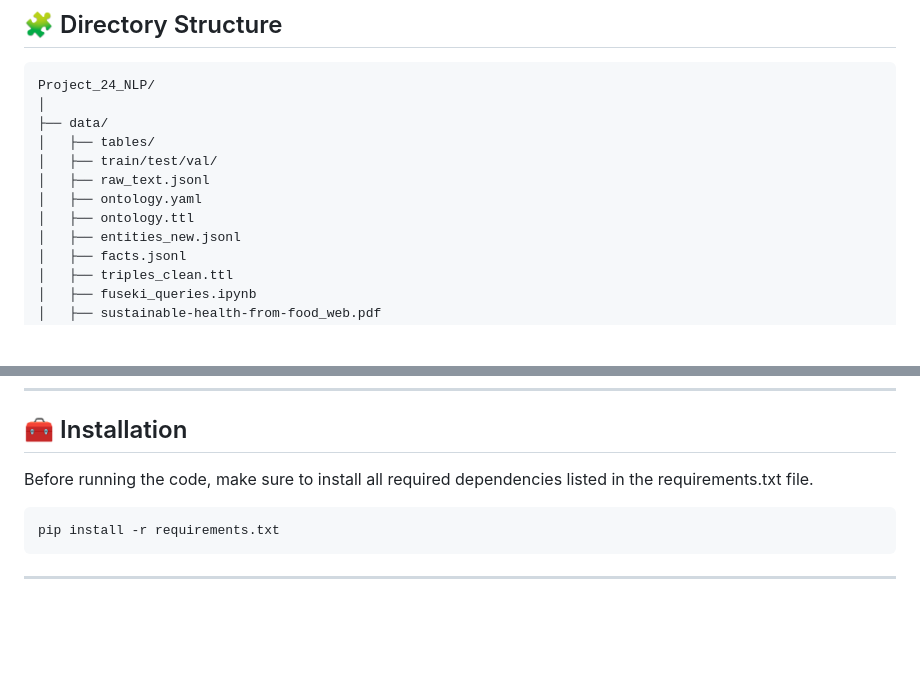
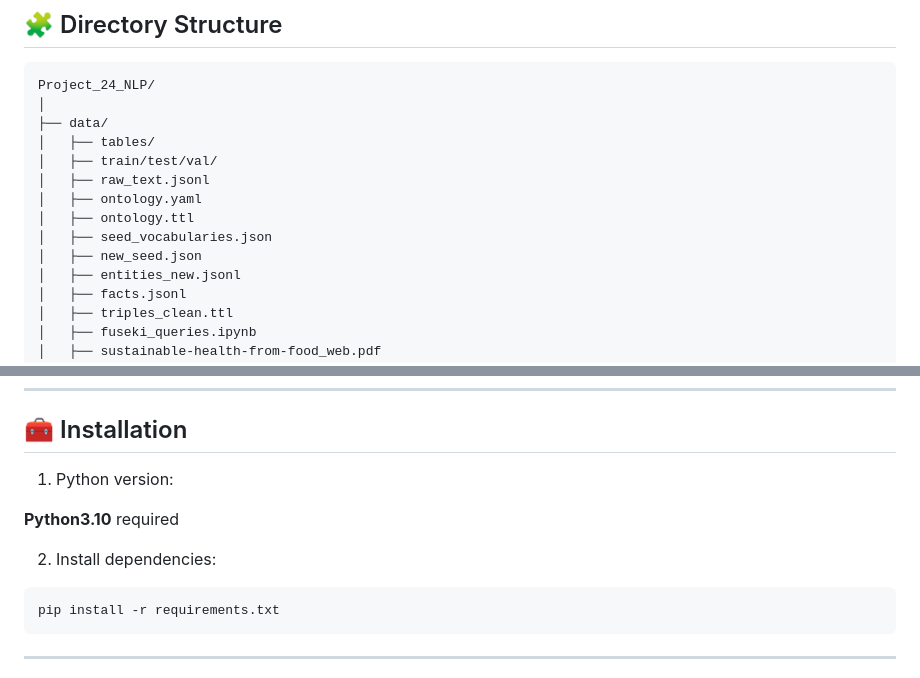
Before and after one commit to raphsa/pdf_to_KnowledgeGraph_LLM, a Markdown page: README.md, 2 parts joined by grey strips. Rendered like a GitHub page; blank space fills up the shorter version.

````diff
--- a/README.md
+++ b/README.md
@@ -180,6 +180,8 @@ Project_24_NLP/
 │   ├── raw_text.jsonl
 │   ├── ontology.yaml
 │   ├── ontology.ttl
+│   ├── seed_vocabularies.json
+│   ├── new_seed.json
 │   ├── entities_new.jsonl
 │   ├── facts.jsonl
 │   ├── triples_clean.ttl
@@ -221,7 +223,11 @@ Project_24_NLP/
 
 ## 🧰 Installation
 
-Before running the code, make sure to install all required dependencies listed in the requirements.txt file.
+1. Python version:
+
+**Python3.10** required
+
+2. Install dependencies:
 
 ```
 pip install -r requirements.txt
````
